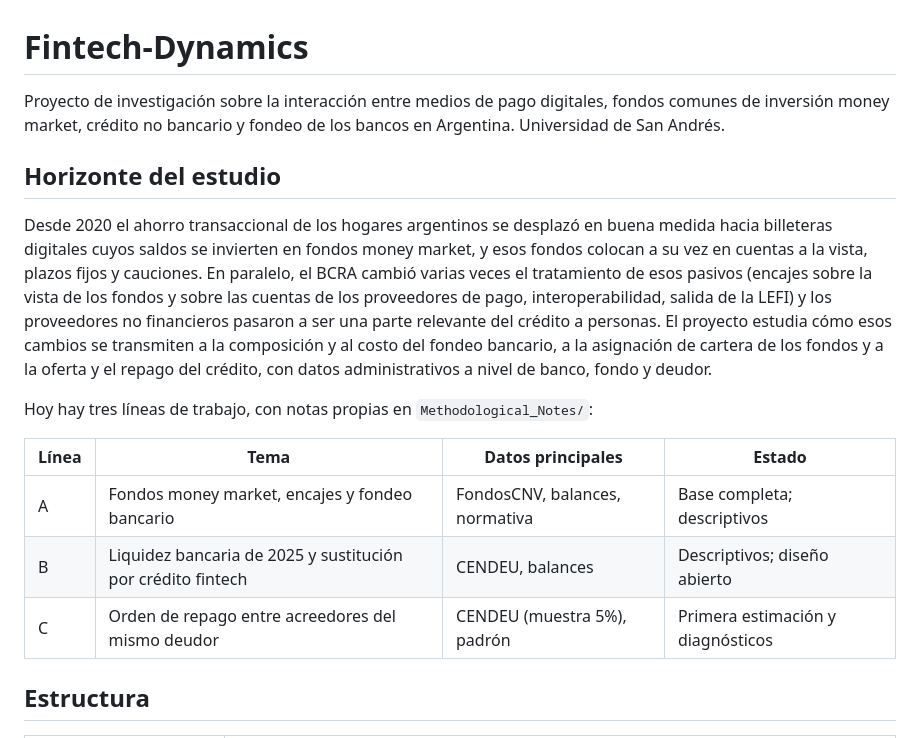
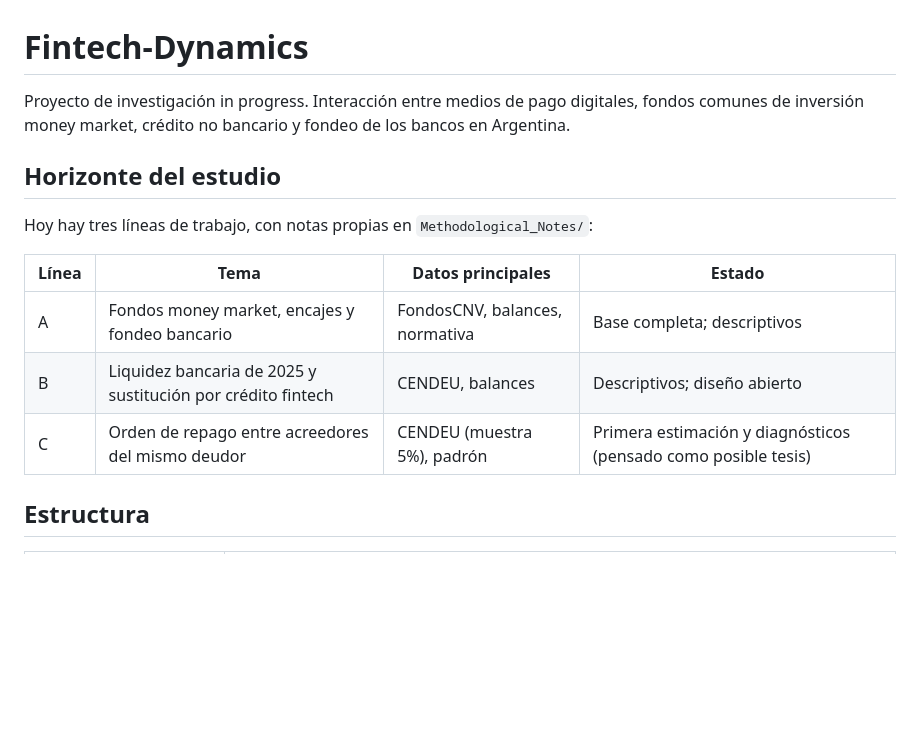
Before and after one commit to ivanurquiza/Fintech-Dynamics, a Markdown page: README.md, the part around the change. GitHub-like rendering; blank space fills up the shorter version.

Commit message:
Revise project description and update research status
Updated project description and clarified the status of the research project. Enhanced details on the repayment order among creditors.

```diff
--- a/README.md
+++ b/README.md
@@ -1,10 +1,8 @@
 # Fintech-Dynamics
 
-Proyecto de investigación sobre la interacción entre medios de pago digitales, fondos comunes de inversión money market, crédito no bancario y fondeo de los bancos en Argentina. Universidad de San Andrés.
+Proyecto de investigación in progress. Interacción entre medios de pago digitales, fondos comunes de inversión money market, crédito no bancario y fondeo de los bancos en Argentina.
 
 ## Horizonte del estudio
-
-Desde 2020 el ahorro transaccional de los hogares argentinos se desplazó en buena medida hacia billeteras digitales cuyos saldos se invierten en fondos money market, y esos fondos colocan a su vez en cuentas a la vista, plazos fijos y cauciones. En paralelo, el BCRA cambió varias veces el tratamiento de esos pasivos (encajes sobre la vista de los fondos y sobre las cuentas de los proveedores de pago, interoperabilidad, salida de la LEFI) y los proveedores no financieros pasaron a ser una parte relevante del crédito a personas. El proyecto estudia cómo esos cambios se transmiten a la composición y al costo del fondeo bancario, a la asignación de cartera de los fondos y a la oferta y el repago del crédito, con datos administrativos a nivel de banco, fondo y deudor.
 
 Hoy hay tres líneas de trabajo, con notas propias en `Methodological_Notes/`:
 
@@ -12,7 +10,7 @@ Hoy hay tres líneas de trabajo, con notas propias en `Methodological_Notes/`:
 |---|---|---|---|
 | A | Fondos money market, encajes y fondeo bancario | FondosCNV, balances, normativa | Base completa; descriptivos |
 | B | Liquidez bancaria de 2025 y sustitución por crédito fintech | CENDEU, balances | Descriptivos; diseño abierto |
-| C | Orden de repago entre acreedores del mismo deudor | CENDEU (muestra 5%), padrón | Primera estimación y diagnósticos |
+| C | Orden de repago entre acreedores del mismo deudor | CENDEU (muestra 5%), padrón | Primera estimación y diagnósticos (pensado como posible tesis)|
 
 ## Estructura
 
```
